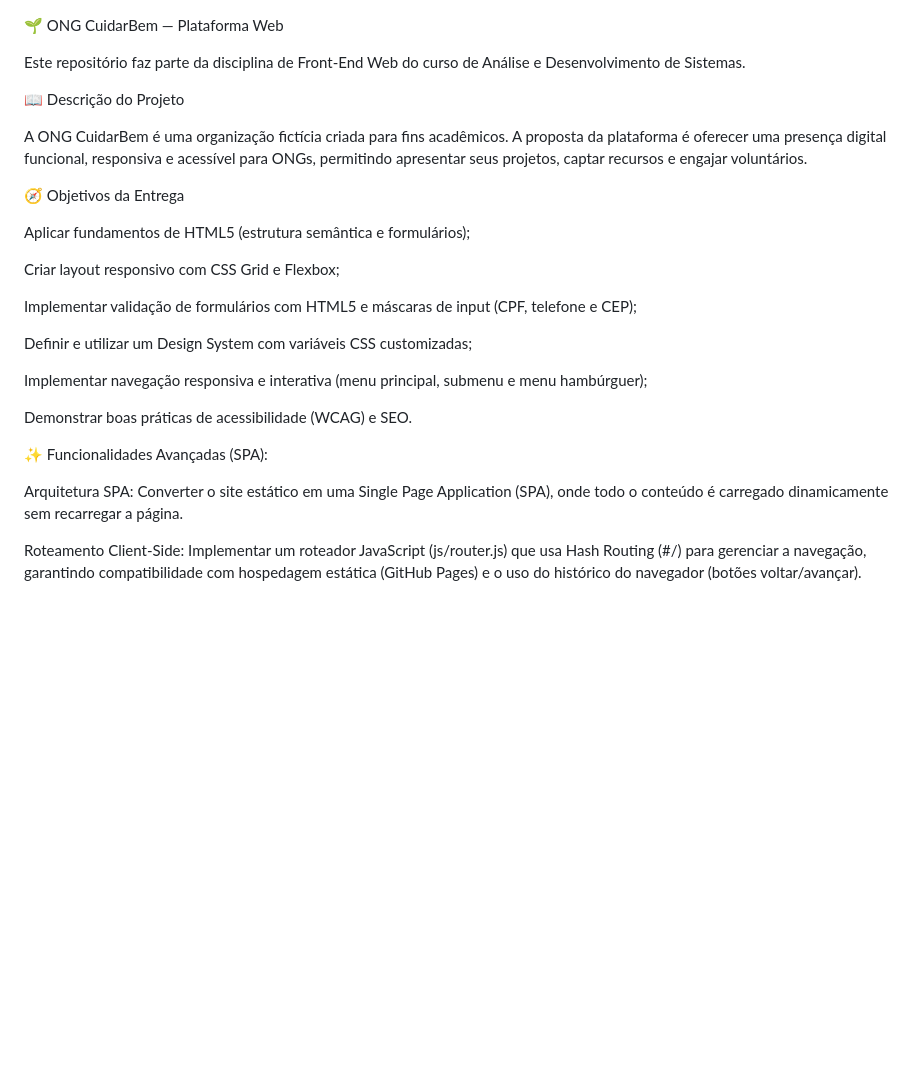
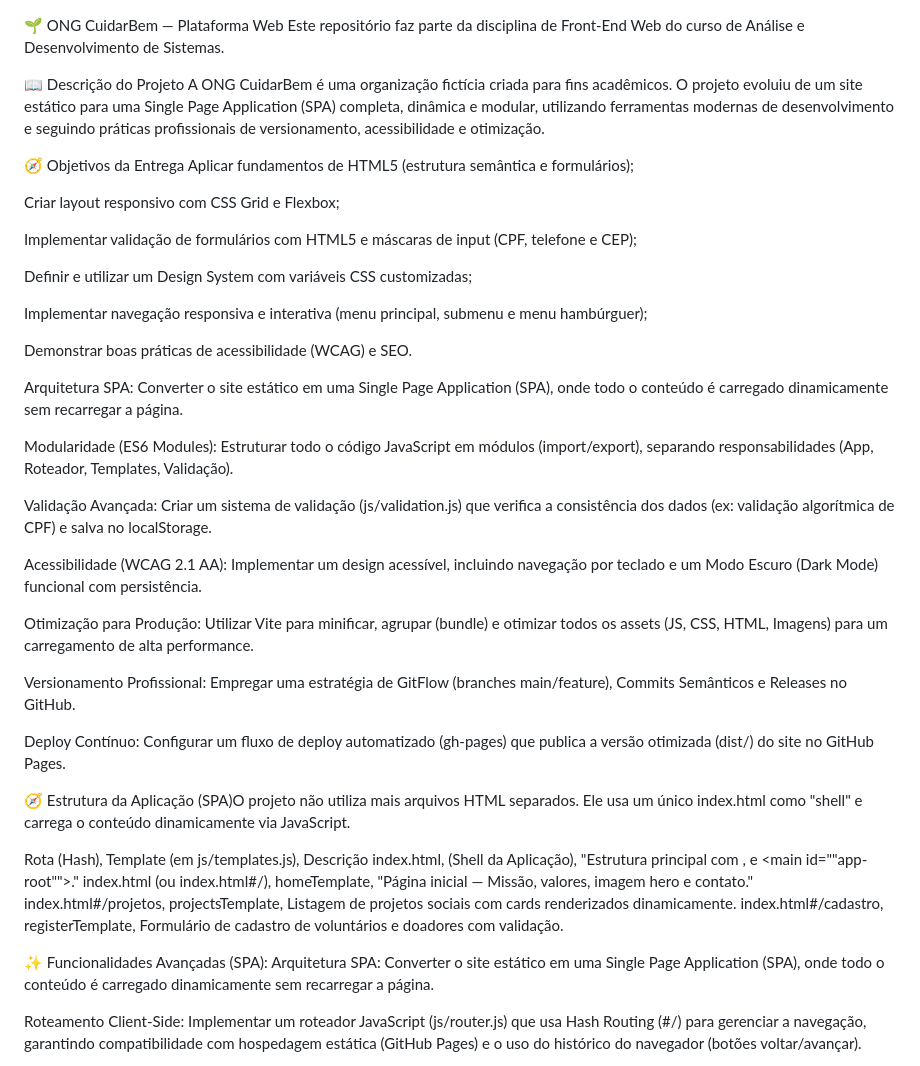
Before and after one commit to cassio-teles/ong-cuidarbem, a Markdown page: README.md, the part around one of its changes. Drawn GitHub-style; blank space fills up the shorter version.

```diff
--- a/README.md
+++ b/README.md
@@ -1,22 +1,14 @@
 🌱 ONG CuidarBem — Plataforma Web
-
 Este repositório faz parte da disciplina de Front-End Web do curso de Análise e Desenvolvimento de Sistemas.
 
 
 
 📖 Descrição do Projeto
-
-
-
-A ONG CuidarBem é uma organização fictícia criada para fins acadêmicos.
-A proposta da plataforma é oferecer uma presença digital funcional, responsiva e acessível para ONGs, permitindo apresentar seus projetos, captar recursos e engajar voluntários.
+A ONG CuidarBem é uma organização fictícia criada para fins acadêmicos. O projeto evoluiu de um site estático para uma Single Page Application (SPA) completa, dinâmica e modular, utilizando ferramentas modernas de desenvolvimento e seguindo práticas profissionais de versionamento, acessibilidade e otimização.
 
 
 
 🧭 Objetivos da Entrega
-
-
-
 Aplicar fundamentos de HTML5 (estrutura semântica e formulários);
 
 Criar layout responsivo com CSS Grid e Flexbox;
@@ -29,8 +21,32 @@ Implementar navegação responsiva e interativa (menu principal, submenu e menu
 
 Demonstrar boas práticas de acessibilidade (WCAG) e SEO.
 
+Arquitetura SPA: Converter o site estático em uma Single Page Application (SPA), onde todo o conteúdo é carregado dinamicamente sem recarregar a página.
+
+Modularidade (ES6 Modules): Estruturar todo o código JavaScript em módulos (import/export), separando responsabilidades (App, Roteador, Templates, Validação).
+
+Validação Avançada: Criar um sistema de validação (js/validation.js) que verifica a consistência dos dados (ex: validação algorítmica de CPF) e salva no localStorage.
+
+Acessibilidade (WCAG 2.1 AA): Implementar um design acessível, incluindo navegação por teclado e um Modo Escuro (Dark Mode) funcional com persistência.
+
+Otimização para Produção: Utilizar Vite para minificar, agrupar (bundle) e otimizar todos os assets (JS, CSS, HTML, Imagens) para um carregamento de alta performance.
+
+Versionamento Profissional: Empregar uma estratégia de GitFlow (branches main/feature), Commits Semânticos e Releases no GitHub.
+
+Deploy Contínuo: Configurar um fluxo de deploy automatizado (gh-pages) que publica a versão otimizada (dist/) do site no GitHub Pages.
+
+
+🧭 Estrutura da Aplicação (SPA)O projeto não utiliza mais arquivos HTML separados.
+Ele usa um único index.html como "shell" e carrega o conteúdo dinamicamente via JavaScript.
+
+Rota (Hash),                        Template (em js/templates.js),        Descrição
+index.html,                         (Shell da Aplicação),                 "Estrutura principal com <header>, <footer> e <main id=""app-root"">."
+index.html (ou index.html#/),        homeTemplate,                        "Página inicial — Missão, valores, imagem hero e contato."
+index.html#/projetos,                projectsTemplate,                     Listagem de projetos sociais com cards renderizados dinamicamente.
+index.html#/cadastro,                registerTemplate,                     Formulário de cadastro de voluntários e doadores com validação.
+
+
 ✨ Funcionalidades Avançadas (SPA):
-
 Arquitetura SPA: Converter o site estático em uma Single Page Application (SPA), onde todo o conteúdo é carregado dinamicamente sem recarregar a página.
 
 Roteamento Client-Side: Implementar um roteador JavaScript (js/router.js) que usa Hash Routing (#/) para gerenciar a navegação, garantindo compatibilidade com hospedagem estática (GitHub Pages) e o uso do histórico do navegador (botões voltar/avançar).
```
Also changed, not shown: other parts of README.md (+84 -59 lines).
